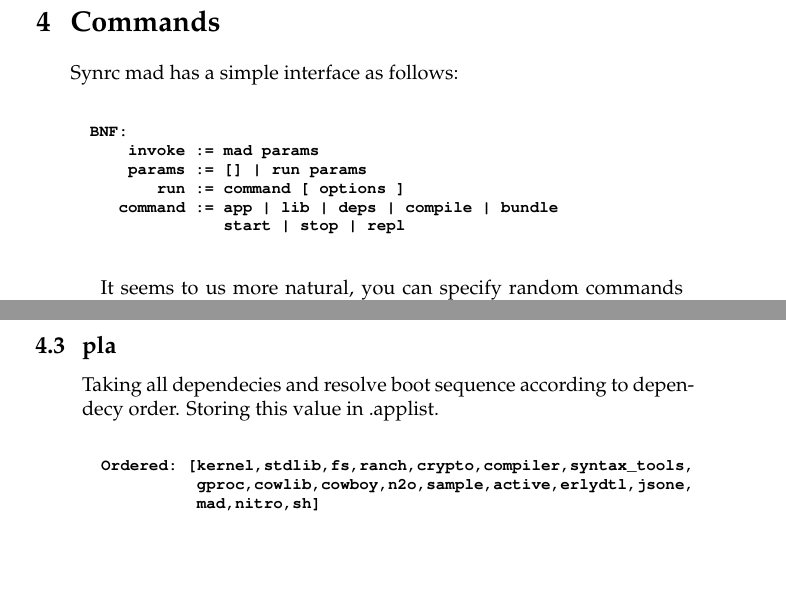
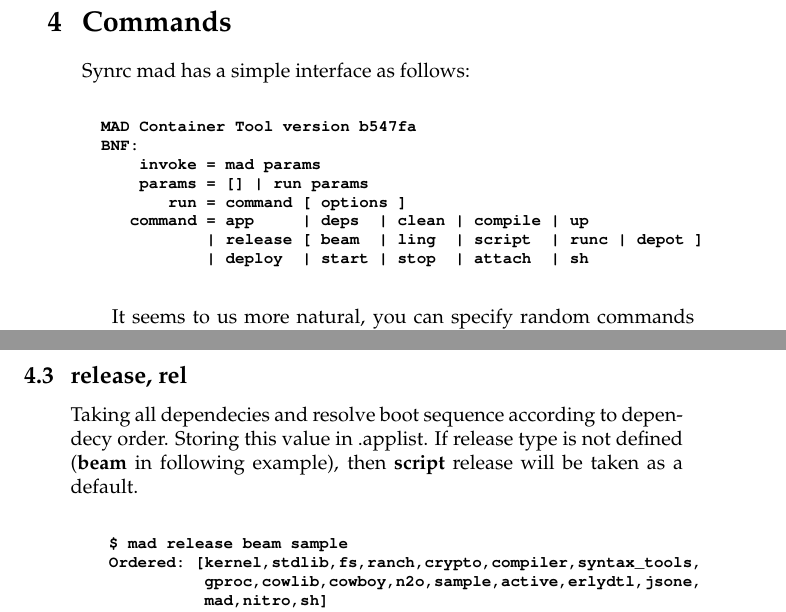
Before and after one commit to synrc/mad, a LaTeX document (doc/book.tex, which reads doc/commands.tex): two parts of pages 11 and 12 of 17 before the commit and two parts of pages 10 and 11 of 16 after it, joined at a grey line, cut so that both start at the same text, the shorter picture padded with empty space. Compiled offline with pdfLaTeX.

Commit message:
fix script release

```diff
--- a/doc/commands.tex
+++ b/doc/commands.tex
@@ -4,12 +4,14 @@ Synrc mad has a simple interface as follows:
 
 \vspace{1\baselineskip}
 \begin{lstlisting}
+  MAD Container Tool version b547fa
   BNF:
-      invoke := mad params
-      params := [] | run params
-         run := command [ options ]
-     command := app | lib | deps | compile | bundle
-                start | stop | repl
+      invoke = mad params
+      params = [] | run params
+         run = command [ options ]
+     command = app     | deps  | clean | compile | up
+             | release [ beam  | ling  | script  | runc | depot ]
+             | deploy  | start | stop  | attach  | sh
 \end{lstlisting}
 \vspace{1\baselineskip}
 
@@ -42,10 +44,15 @@ Performs compilation of all known compilations backends in complilation profile
 \end{lstlisting}
 \vspace{1\baselineskip}
 
-\subsection{pla}
-Taking all dependecies and resolve boot sequence according to dependecy order. Storing this value in .applist.
+\subsection{release, rel}
+Taking all dependecies and resolve boot sequence according to dependecy order.
+Storing this value in .applist. If release type is not defined ({\bf beam} in following example),
+then {\bf script} release will be taken as a default.
 \vspace{1\baselineskip}
 \begin{lstlisting}
-  Ordered: [kernel,stdlib,fs,ranch,crypto,compiler,syntax_tools,
-            gproc,cowlib,cowboy,n2o,sample,active,erlydtl,jsone,
-            mad,nitro,sh]
+    $ mad release beam sample
+    Ordered: [kernel,stdlib,fs,ranch,crypto,compiler,syntax_tools,
+              gproc,cowlib,cowboy,n2o,sample,active,erlydtl,jsone,
+              mad,nitro,sh]
+    *WARNING* : Missing application sasl. Can not upgrade with this release
+    sample.boot: ok
```
Also changed, not shown: doc/setup.tex (+0 -4 lines), doc/commands.tex (35 more changed lines), 6 other files.
